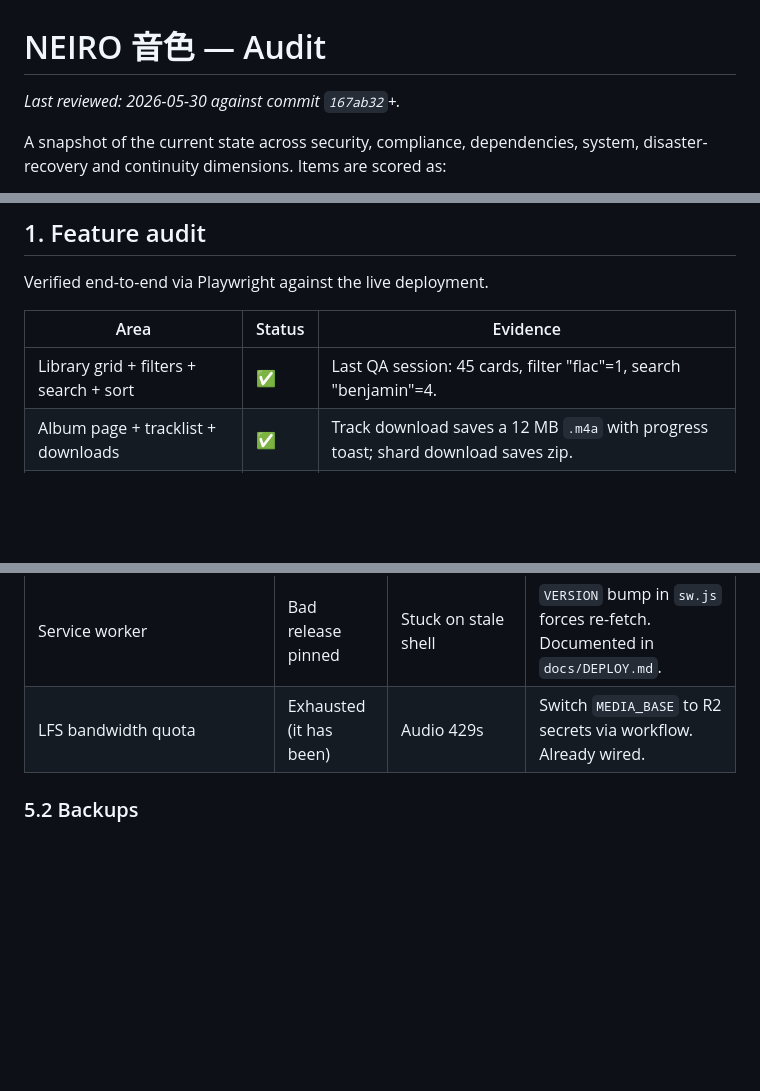
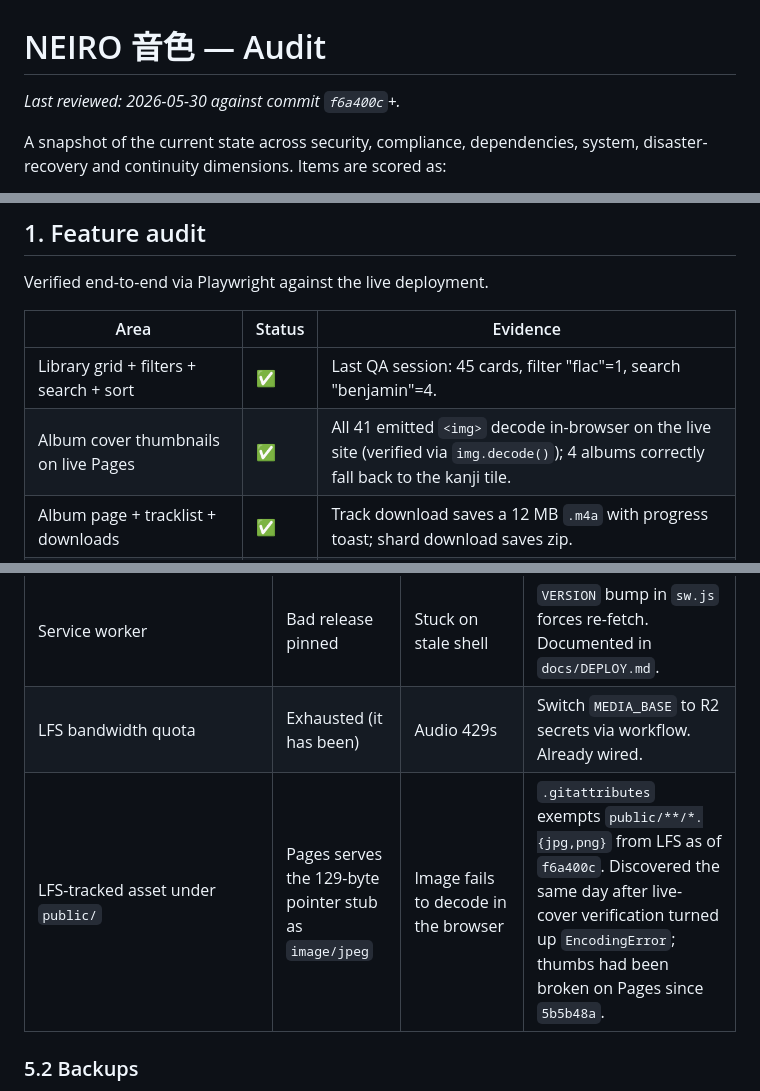
Before and after one commit to SarangVehale/hibiki, a Markdown page: docs/AUDIT.md, 3 parts joined by grey strips. GitHub-like rendering; blank space fills up the shorter version.

```diff
--- a/docs/AUDIT.md
+++ b/docs/AUDIT.md
@@ -1,6 +1,6 @@
 # NEIRO 音色 — Audit
 
-_Last reviewed: 2026-05-30 against commit `167ab32`+._
+_Last reviewed: 2026-05-30 against commit `f6a400c`+._
 
 A snapshot of the current state across security, compliance, dependencies,
 system, disaster-recovery and continuity dimensions. Items are scored as:
@@ -19,6 +19,7 @@ Verified end-to-end via Playwright against the live deployment.
 | Area | Status | Evidence |
 |---|---|---|
 | Library grid + filters + search + sort | ✅ | Last QA session: 45 cards, filter "flac"=1, search "benjamin"=4. |
+| Album cover thumbnails on live Pages | ✅ | All 41 emitted `<img>` decode in-browser on the live site (verified via `img.decode()`); 4 albums correctly fall back to the kanji tile. |
 | Album page + tracklist + downloads | ✅ | Track download saves a 12 MB `.m4a` with progress toast; shard download saves zip. |
 | Player bar play/pause/next/prev | ✅ | `pbTitle` advances after `#pbNext`. |
 | Shuffle + repeat (off/all/one) | ✅ | `pbShuffle.active`, `pbRepeat.repeat-one` confirmed. |
@@ -194,6 +206,7 @@ worker-src  'self';
 | The catalogue.json | Corrupted | Empty library, no albums | Fall back already returns `{ artists: [] }`. Build script is deterministic — re-run reproduces the same JSON. |
 | Service worker | Bad release pinned | Stuck on stale shell | `VERSION` bump in `sw.js` forces re-fetch. Documented in `docs/DEPLOY.md`. |
 | LFS bandwidth quota | Exhausted (it has been) | Audio 429s | Switch `MEDIA_BASE` to R2 secrets via workflow. Already wired. |
+| LFS-tracked asset under `public/` | Pages serves the 129-byte pointer stub as `image/jpeg` | Image fails to decode in the browser | `.gitattributes` exempts `public/**/*.{jpg,png}` from LFS as of `f6a400c`. Discovered the same day after live-cover verification turned up `EncodingError`; thumbs had been broken on Pages since `5b5b48a`. |
 
 ### 5.2 Backups
 
```
Also changed, not shown: other parts of docs/AUDIT.md (+32 -7 lines).
